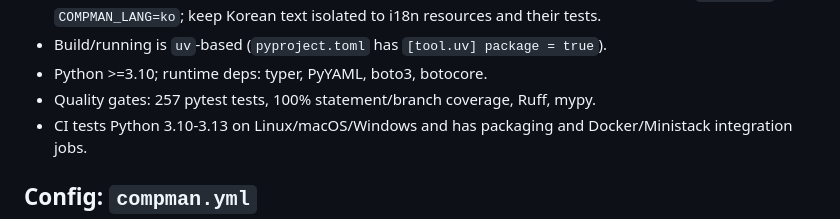
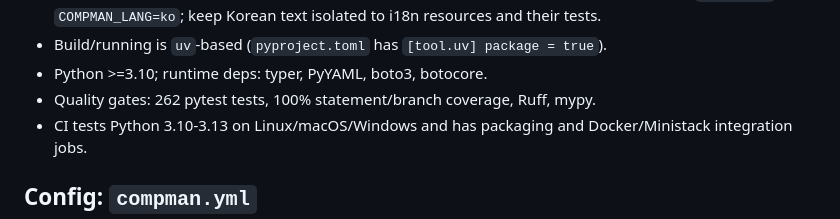
Before and after one commit to aimnext-dev1/compman, a Markdown page: AGENTS.md, the part around the change. Rendered like a GitHub page.

Commit message:
docs: sync final test count

```diff
--- a/AGENTS.md
+++ b/AGENTS.md
@@ -28,7 +28,7 @@ test/                  # runnable examples and E2E guides (not pytest tests)
 - English is the default UI and documentation language. Korean remains supported through `--lang ko` or `COMPMAN_LANG=ko`; keep Korean text isolated to i18n resources and their tests.
 - Build/running is `uv`-based (`pyproject.toml` has `[tool.uv] package = true`).
 - Python >=3.10; runtime deps: typer, PyYAML, boto3, botocore.
-- Quality gates: 257 pytest tests, 100% statement/branch coverage, Ruff, mypy.
+- Quality gates: 262 pytest tests, 100% statement/branch coverage, Ruff, mypy.
 - CI tests Python 3.10-3.13 on Linux/macOS/Windows and has packaging and Docker/Ministack integration jobs.
 
 ## Config: `compman.yml`
```
